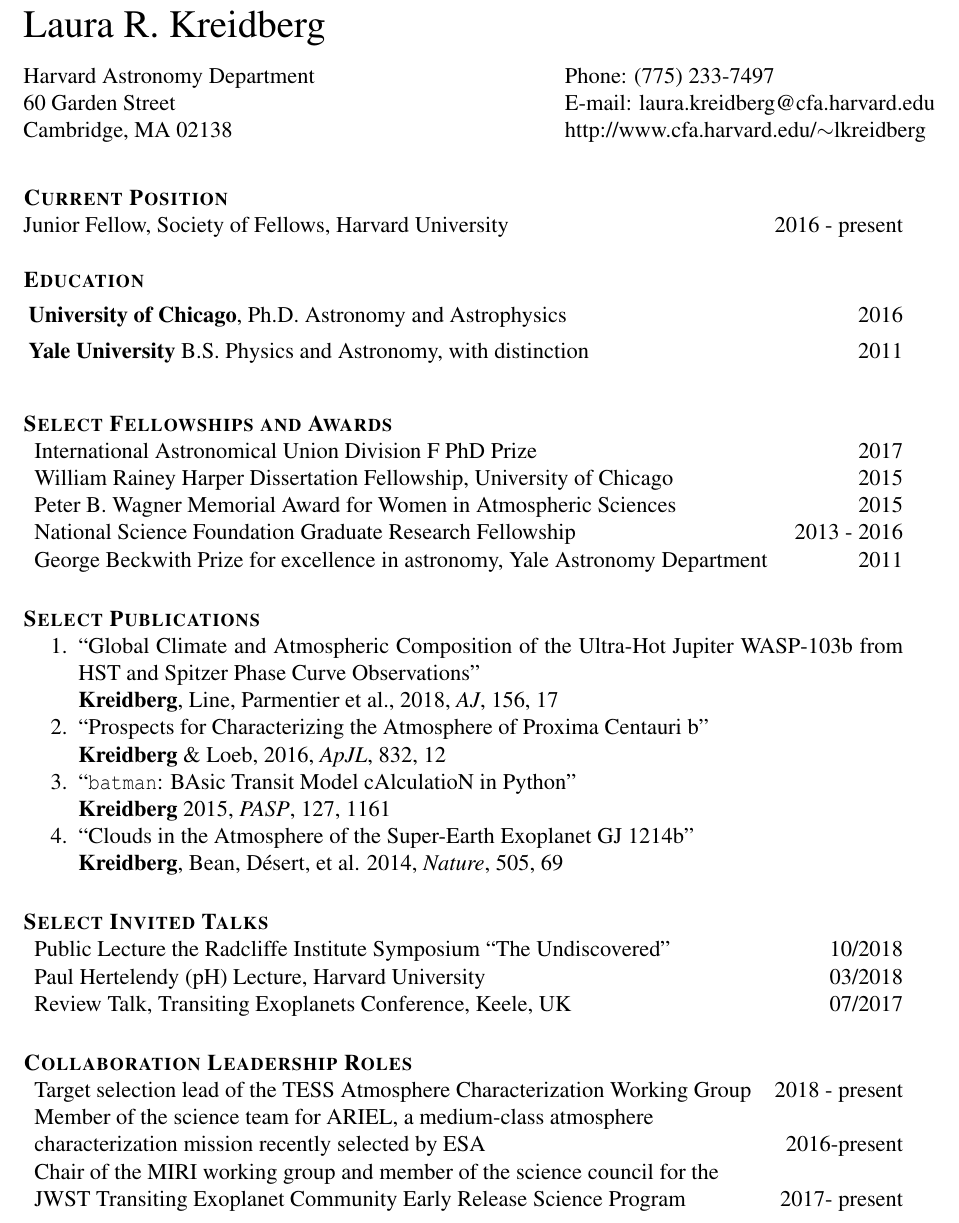
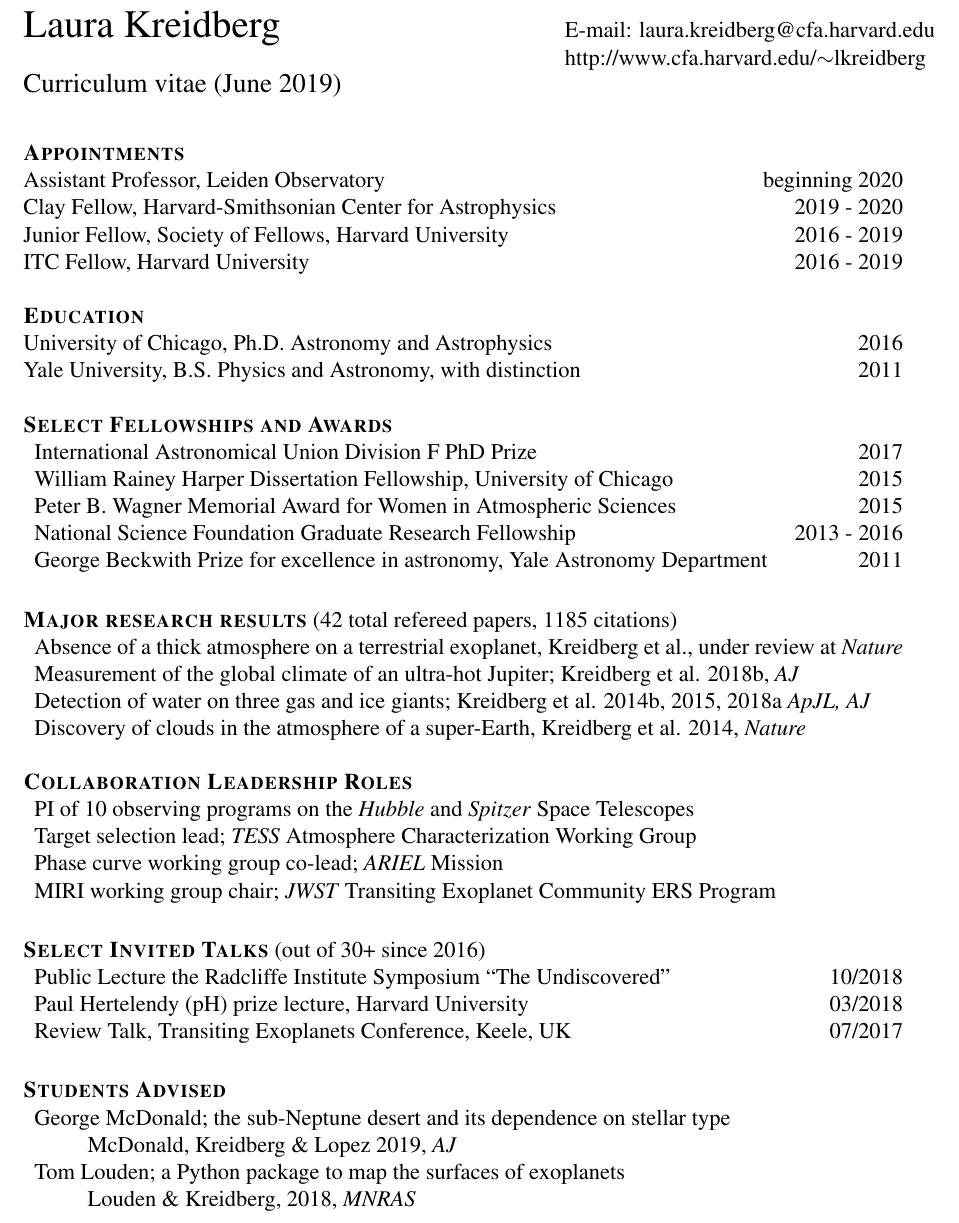
Before and after one commit to lkreidberg/CV, a LaTeX CV (cv_kreidberg_1pg.tex): part of the page, cut so that both start at the same text. Compiled offline with pdfLaTeX.

Commit message:
update 1 pg cv

```diff
--- a/cv_kreidberg_1pg.tex
+++ b/cv_kreidberg_1pg.tex
@@ -7,8 +7,10 @@
 \usepackage{enumitem}
 %\usepackage{etaremune}
 
+\newcommand\tab[1][1cm]{\hspace*{#1}}
+
 % Set your name here
-\def\name{Laura R. Kreidberg}
+\def\name{Laura Kreidberg}
 
 \geometry{
   body={6.5in, 9.5in},
@@ -39,32 +41,31 @@
 \sloppy
 
 % Place name at left
-{\LARGE \name}
+%{\LARGE \name}
 
 % Alternatively, print name centered and bold:
 %\centerline{\huge \bf \name}
 
-\vspace{3 mm}
+%\vspace{3 mm}
 
 \begin{tabular}{@{}p{4.0in}@{}p{5.0in}}
-Harvard Astronomy Department         & Phone: (775) 233-7497 \\
-60 Garden Street                     & E-mail: laura.kreidberg@cfa.harvard.edu\\
-Cambridge, MA 02138                  & http://www.cfa.harvard.edu/$\sim$lkreidberg \\
+    \LARGE{Laura Kreidberg}                  & E-mail: laura.kreidberg@cfa.harvard.edu\\
+    \,                                       & http://www.cfa.harvard.edu/$\sim$lkreidberg \\
+    \large{Curriculum vitae} (June 2019) & \, \\
 \end{tabular}
 
 \vspace{8mm}
 
-\textbf{\textsc{Current Position}}\\
-Junior Fellow, Society of Fellows, Harvard University \hfill 2016 - present\\
+\textbf{\textsc{Appointments}}\\
+Assistant Professor, Leiden Observatory \hfill beginning 2020\\
+Clay Fellow, Harvard-Smithsonian Center for Astrophysics \hfill 2019 - 2020\\
+Junior Fellow, Society of Fellows, Harvard University \hfill 2016 - 2019\\
+ITC Fellow, Harvard University \hfill 2016 - 2019\\
 
-\textbf{\textsc{Education}}
-\vspace{-2mm}
-\begin{itemize}
-    \item \textbf{University of Chicago}, Ph.D. Astronomy and Astrophysics \hfill 2016
-    \item \textbf{Yale University} B.S. Physics and Astronomy, with distinction \hfill 2011
-\end{itemize}
+\textbf{\textsc{Education}}\\
+University of Chicago, Ph.D. Astronomy and Astrophysics \hfill 2016\\
+Yale University, B.S. Physics and Astronomy, with distinction \hfill 2011\\
 
-\vspace{5mm}
 \textbf{\textsc{Select Fellowships and Awards}}
 \begin{compactitem}[]
 \item International Astronomical Union Division F PhD Prize \hfill 2017
@@ -75,39 +76,41 @@
 \end{compactitem}
 \vspace{6mm}
 
-\textbf{\textsc{Select Publications}}
-\begin{compactenum}
+\textbf{\textsc{Major research results}} (42 total refereed papers, 1185 citations)
+\begin{compactitem}[]
 
-\item ``Global Climate and Atmospheric Composition of the Ultra-Hot Jupiter WASP-103b from HST and Spitzer Phase Curve Observations"\\
-\textbf{Kreidberg}, Line, Parmentier et al., 2018, \textit{AJ}, 156, 17
+\item Absence of a thick atmosphere on a terrestrial exoplanet, Kreidberg et al., under review at \textit{Nature}
 
-\item ``Prospects for Characterizing the Atmosphere of Proxima Centauri b"\\
-\textbf{Kreidberg} \& Loeb, 2016, \textit{ApJL}, 832, 12
+\item Measurement of the global climate of an ultra-hot Jupiter; Kreidberg et al. 2018b, \textit{AJ}
 
-\item ``\texttt{batman}: BAsic Transit Model cAlculatioN in Python"\\
-\textbf{Kreidberg} 2015, \textit{PASP}, 127, 1161
+\item Detection of water on three gas and ice giants; Kreidberg et al. 2014b, 2015, 2018a \textit{ApJL, AJ}
 
-\item ``Clouds in the Atmosphere of the Super-Earth Exoplanet GJ 1214b"\\
-\textbf{Kreidberg}, Bean, D\'esert, et al. 2014, \textit{Nature}, 505, 69
-\end{compactenum}
+\item Discovery of clouds in the atmosphere of a super-Earth,
+Kreidberg et al. 2014, \textit{Nature}
+\end{compactitem}
+\vspace{5mm}
+
+\textbf{\textsc{Collaboration Leadership Roles}}
+\begin{compactitem}[]
+\item PI of 10 observing programs on the \emph{Hubble} and \emph{Spitzer} Space Telescopes
+\item Target selection lead; \emph{TESS} Atmosphere Characterization Working Group
+\item Phase curve working group co-lead; \emph{ARIEL} Mission
+\item MIRI working group chair; \emph{JWST} Transiting Exoplanet Community ERS Program
+\end{compactitem}
+
 \vspace{6mm}
-
-\textbf{\textsc{Select Invited Talks}}
+\textbf{\textsc{Select Invited Talks}} (out of 30+ since 2016)
 \begin{compactitem}[]
 \item {Public Lecture the Radcliffe Institute Symposium ``The Undiscovered" \hfill 10/2018}
-\item{Paul Hertelendy (pH) Lecture, Harvard University \hfill 03/2018}
+\item{Paul Hertelendy (pH) prize lecture, Harvard University \hfill 03/2018}
 \item {Review Talk, Transiting Exoplanets Conference, Keele, UK \hfill 07/2017}
 \end{compactitem}
 
 \vspace{6mm}
-\textbf{\textsc{Collaboration Leadership Roles}}
+\textbf{\textsc{Students Advised}}
 \begin{compactitem}[]
-\item {Target selection lead of the TESS Atmosphere Characterization Working Group \hfill 2018 - present}
-\item {Member of the science team for ARIEL, a medium-class atmosphere\newline characterization mission recently selected by ESA \hfill 2016-present}
-\item {Chair of the MIRI working group and member of the science council for the \newline JWST Transiting Exoplanet Community Early Release Science Program \hfill 2017- present}
+\item George McDonald; the sub-Neptune desert and its dependence on stellar type\newline \tab McDonald, Kreidberg \& Lopez 2019, \textit{AJ}
+\item Tom Louden; a Python package to map the surfaces of exoplanets \newline \tab Louden \& Kreidberg, 2018, \textit{MNRAS}
 \end{compactitem}
 
-
-
-
 \end{document}
```
